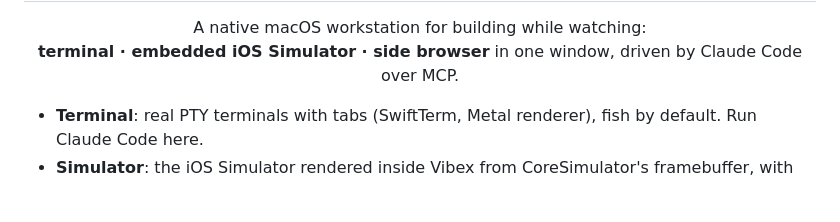
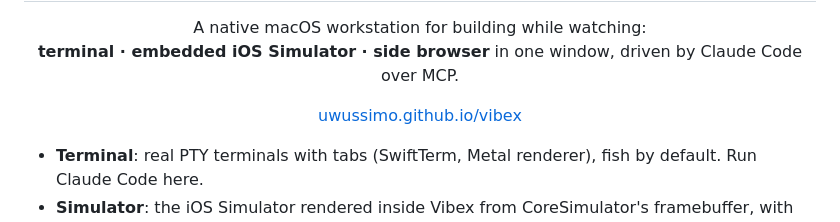
Before and after one commit to uwussimo/vibex, a Markdown page: README.md, the part around the change. Drawn GitHub-style; blank space fills up the shorter version.

Commit message:
README: link the website

```diff
--- a/README.md
+++ b/README.md
@@ -8,6 +8,8 @@
   A native macOS workstation for building while watching:<br>
   <b>terminal · embedded iOS Simulator · side browser</b> in one window, driven by Claude Code over MCP.
 </p>
+
+<p align="center"><a href="https://uwussimo.github.io/vibex/">uwussimo.github.io/vibex</a></p>
 
 - **Terminal**: real PTY terminals with tabs (SwiftTerm, Metal renderer), fish by default. Run Claude Code here.
 - **Simulator**: the iOS Simulator rendered inside Vibex from CoreSimulator's framebuffer, with touch, keyboard and buttons. No Simulator.app window.
```
